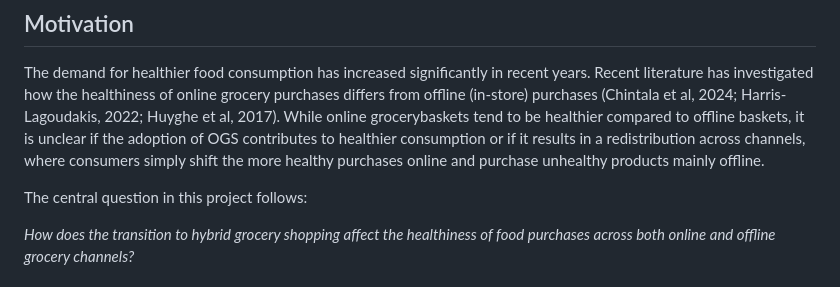
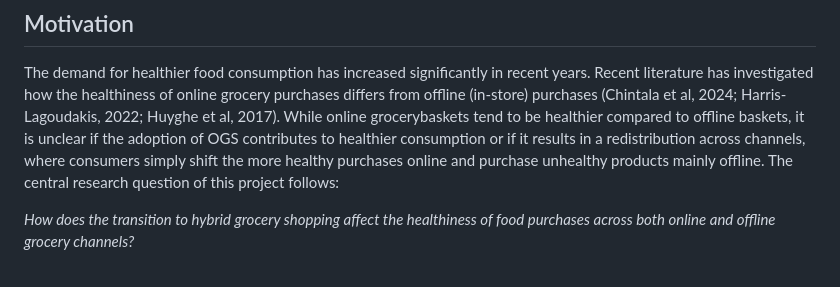
Before and after one commit to course-dprep/online-groceries-impact-healthiness, a Markdown page: README.md, the part around the change. GitHub-like rendering.

```diff
--- a/README.md
+++ b/README.md
@@ -6,9 +6,7 @@
 The demand for healthier food consumption has increased significantly in recent years. Recent literature has investigated how the healthiness of online grocery purchases differs from offline (in-store) purchases (Chintala et al, 2024; Harris-Lagoudakis, 2022; Huyghe et al, 2017).
 While online grocerybaskets tend to be healthier compared to offline baskets, it is unclear if the adoption of OGS contributes to
 healthier consumption or if it results in a redistribution across channels, where consumers simply shift the
-more healthy purchases online and purchase unhealthy products mainly offline.
-
-The central question in this project follows:
+more healthy purchases online and purchase unhealthy products mainly offline. The central research question of this project follows:
 
 *How does the transition to hybrid grocery shopping affect the healthiness of food purchases across both online and offline grocery channels?*
 
```
